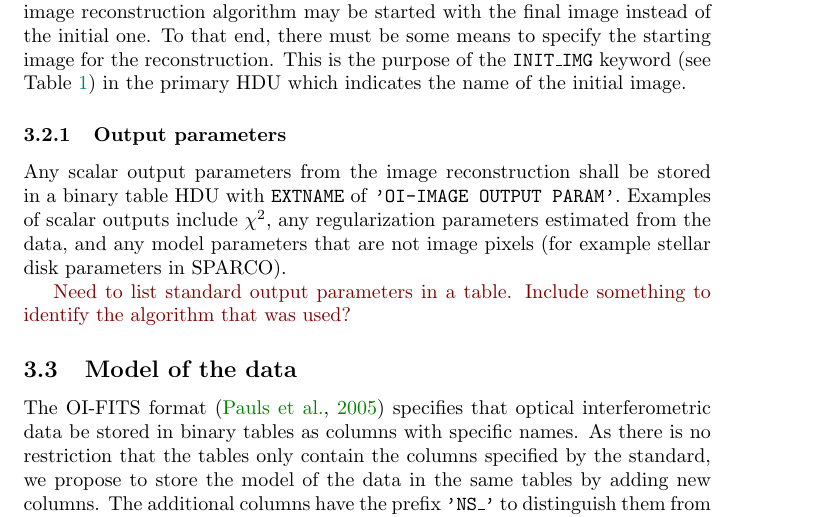
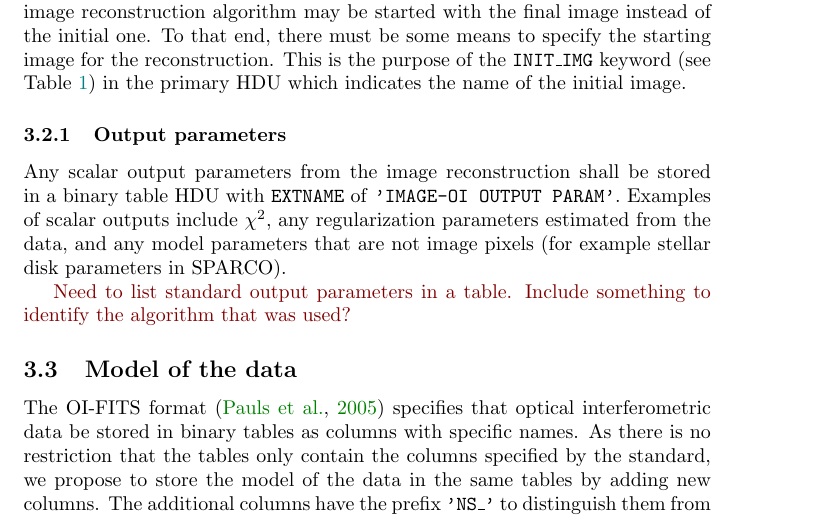
Before and after one commit to JMMC-OpenDev/OI-Imaging-JRA, a LaTeX document (doc/OI-Interface.tex): part of page 7 of 8, cut so that both start at the same text. Compiled offline with pdfLaTeX.

Commit message:
Corrected output parameter HDU name.

```diff
--- a/doc/OI-Interface.tex
+++ b/doc/OI-Interface.tex
@@ -390,7 +390,7 @@ name of the initial image.
 
 Any scalar output parameters from the image reconstruction shall be
 stored in a binary table HDU with \KEYWORD{EXTNAME} of
-\STRING{OI-IMAGE OUTPUT PARAM}. Examples of scalar outputs include
+\STRING{IMAGE-OI OUTPUT PARAM}. Examples of scalar outputs include
 $\chi^2$, any regularization parameters estimated from the data, and
 any model parameters that are not image pixels (for example stellar
 disk parameters in SPARCO).
```
Also changed, not shown: doc/OI-Interface.pdf.
